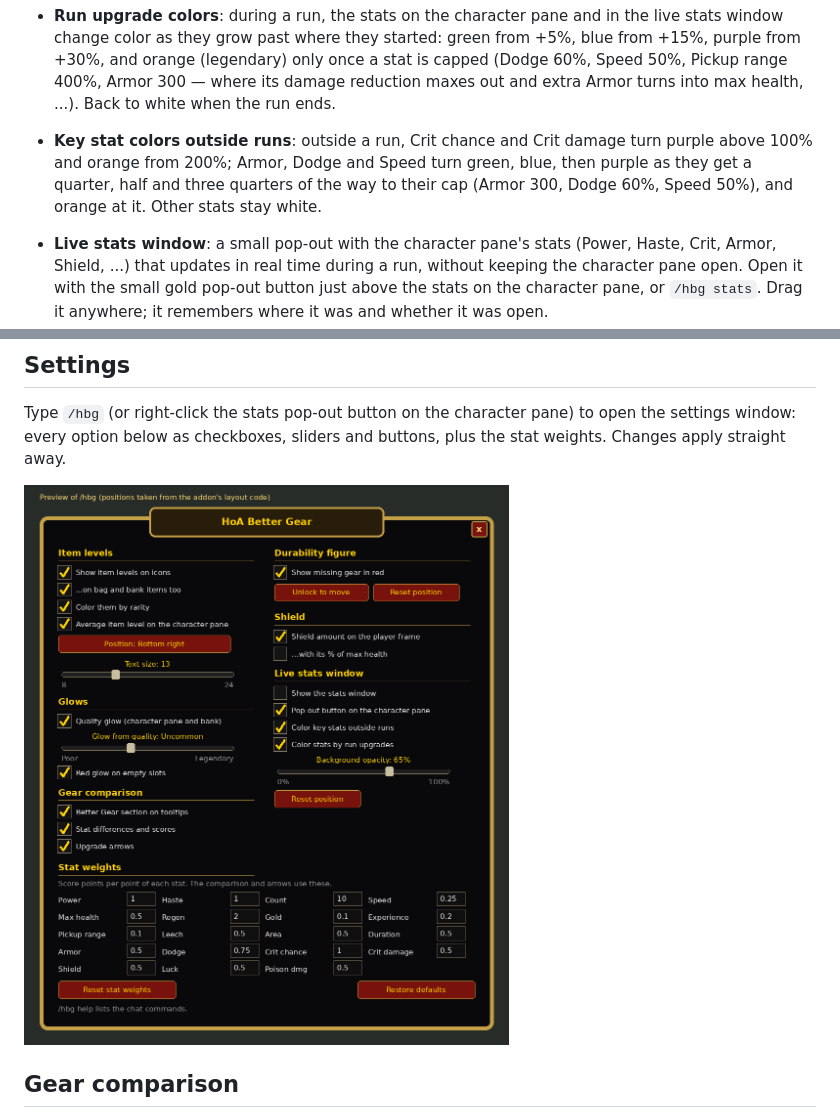
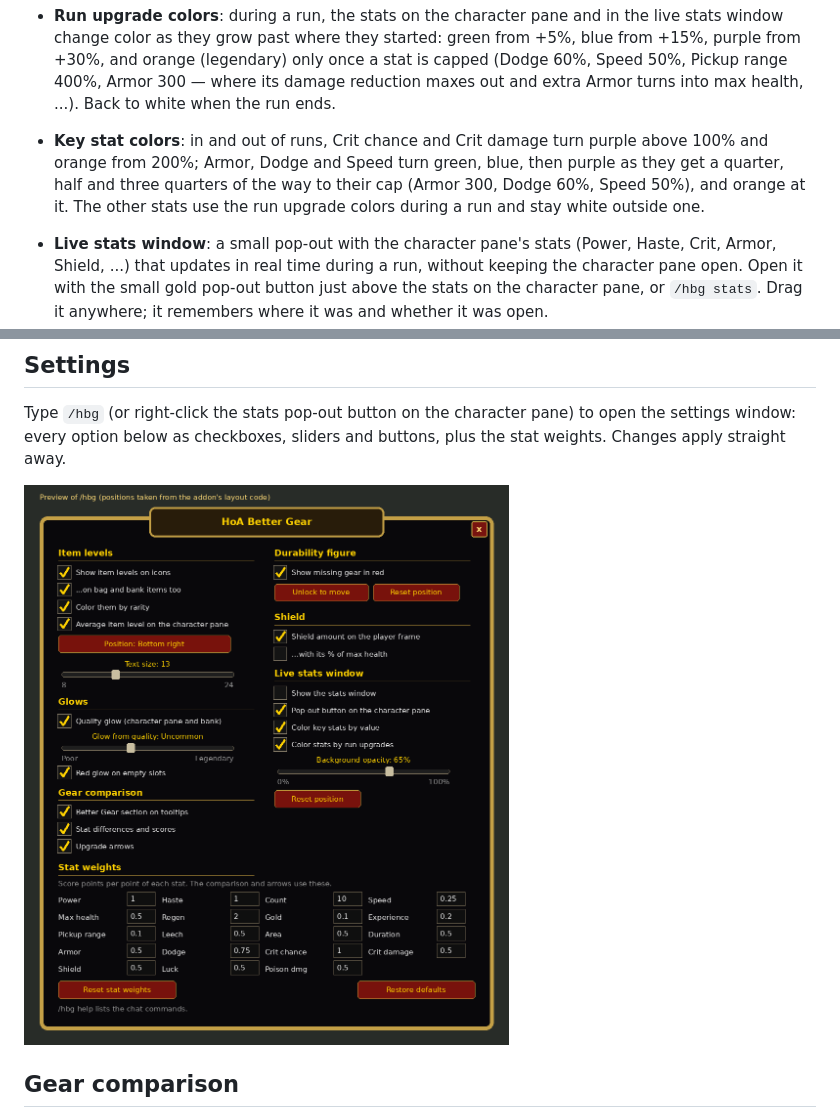
Before and after one commit to Willzman/HoA-Better-Gear, a Markdown page: README.md, 2 parts joined by grey strips. Drawn GitHub-style; pictures changed too: docs/settings-preview.png.

Commit message:
Key stat value colors apply during runs too
Crit chance, Crit damage, Armor, Dodge and Speed now always color by
their own value (crit thresholds, closeness to cap), in and out of runs;
the other stats keep the run-growth colors during a run and stay white
outside. The setting is renamed "Color key stats by value"; with it off
those five use run-growth colors like the rest.

Co-Authored-By: Claude Opus 5.5 <noreply@anthropic.com>
Claude-Session: https://claude.ai/code/session_01QKDwL2YJcTPQk37yLQ8CLT

```diff
--- a/README.md
+++ b/README.md
@@ -12,7 +12,7 @@ An addon for **Hordes of Azeroth** that helps you pick better gear:
 - **Gear comparison** (Pawn-style): every gear tooltip, and the **New** card in the loot window ("Wear it, carry it, or salvage it for Valor"), says how the item compares with what you have equipped, as a % upgrade or downgrade plus the difference in each stat.
 - **Exact shield amount**: your current Shield is printed in cyan at the right end of the player frame's health bar (e.g. `+52`, shortened from 1,000 up: `+1.2k`, `+10.5k`, `+105k`, `+1.2m`), next to HoA's cyan shield bar, optionally with its % of your max health.
 - **Run upgrade colors**: during a run, the stats on the character pane and in the live stats window change color as they grow past where they started: green from +5%, blue from +15%, purple from +30%, and orange (legendary) only once a stat is capped (Dodge 60%, Speed 50%, Pickup range 400%, Armor 300 — where its damage reduction maxes out and extra Armor turns into max health, ...). Back to white when the run ends.
-- **Key stat colors outside runs**: outside a run, Crit chance and Crit damage turn purple above 100% and orange from 200%; Armor, Dodge and Speed turn green, blue, then purple as they get a quarter, half and three quarters of the way to their cap (Armor 300, Dodge 60%, Speed 50%), and orange at it. Other stats stay white.
+- **Key stat colors**: in and out of runs, Crit chance and Crit damage turn purple above 100% and orange from 200%; Armor, Dodge and Speed turn green, blue, then purple as they get a quarter, half and three quarters of the way to their cap (Armor 300, Dodge 60%, Speed 50%), and orange at it. The other stats use the run upgrade colors during a run and stay white outside one.
 - **Live stats window**: a small pop-out with the character pane's stats (Power, Haste, Crit, Armor, Shield, ...) that updates in real time during a run, without keeping the character pane open. Open it with the small gold pop-out button just above the stats on the character pane, or `/hbg stats`. Drag it anywhere; it remembers where it was and whether it was open.
 - **Upgrade arrows**: items in your bags, your bank and at the Mythic Quartermaster that would be an upgrade get a green arrow. In the loot window, the New item gets a green arrow and each equipped piece it beats gets a red one.
 
```
Also changed, not shown: 4 other files.
